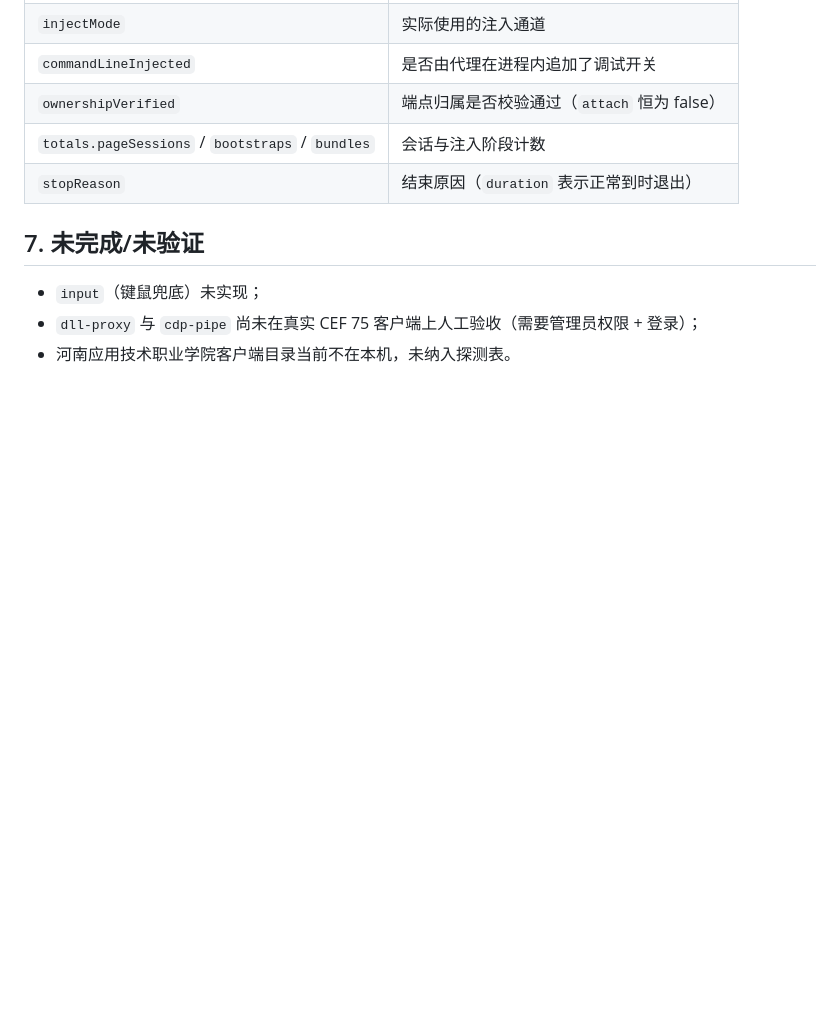
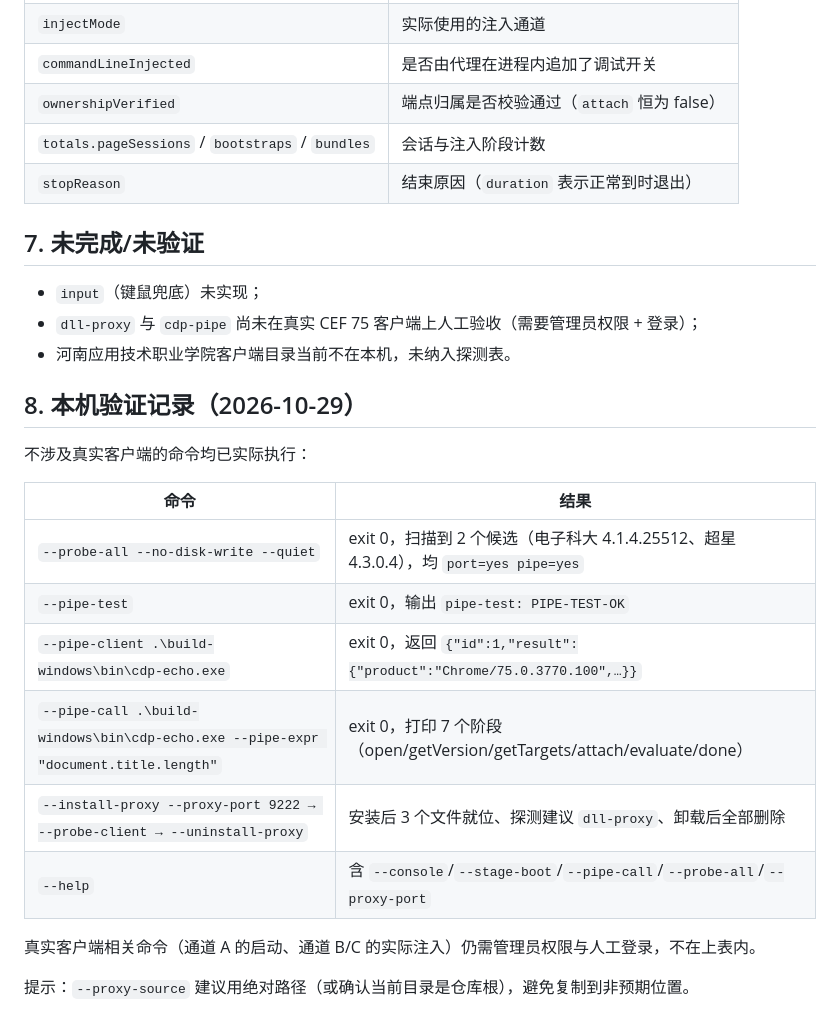
Before and after one commit to liu23zhi/chaoxing_plus, a Markdown page: docs/windows-injection-guide.md, the part around the change. GitHub-like rendering; blank space fills up the shorter version.

Commit message:
手册补充本机验证记录：逐条命令的实际退出码与输出摘要
- 记录 probe-all / pipe-test / pipe-client / pipe-call / install→probe→uninstall 的真实结果

- 明确标注真实客户端相关命令不在验证范围内，并提示 --proxy-source 用绝对路径

```diff
--- a/docs/windows-injection-guide.md
+++ b/docs/windows-injection-guide.md
@@ -124,3 +124,19 @@ powershell -ExecutionPolicy Bypass -File windows\hook-source\build-proxy.ps1
 - `input`（键鼠兜底）未实现；
 - `dll-proxy` 与 `cdp-pipe` 尚未在真实 CEF 75 客户端上人工验收（需要管理员权限 + 登录）；
 - 河南应用技术职业学院客户端目录当前不在本机，未纳入探测表。
+## 8. 本机验证记录（2026-10-29）
+
+不涉及真实客户端的命令均已实际执行：
+
+| 命令 | 结果 |
+| --- | --- |
+| `--probe-all --no-disk-write --quiet` | exit 0，扫描到 2 个候选（电子科大 4.1.4.25512、超星 4.3.0.4），均 `port=yes pipe=yes` |
+| `--pipe-test` | exit 0，输出 `pipe-test: PIPE-TEST-OK` |
+| `--pipe-client .\build-windows\bin\cdp-echo.exe` | exit 0，返回 `{"id":1,"result":{"product":"Chrome/75.0.3770.100",…}}` |
+| `--pipe-call .\build-windows\bin\cdp-echo.exe --pipe-expr "document.title.length"` | exit 0，打印 7 个阶段（open/getVersion/getTargets/attach/evaluate/done） |
+| `--install-proxy --proxy-port 9222 → --probe-client → --uninstall-proxy` | 安装后 3 个文件就位、探测建议 `dll-proxy`、卸载后全部删除 |
+| `--help` | 含 `--console`/`--stage-boot`/`--pipe-call`/`--probe-all`/`--proxy-port` |
+
+真实客户端相关命令（通道 A 的启动、通道 B/C 的实际注入）仍需管理员权限与人工登录，不在上表内。
+
+提示：`--proxy-source` 建议用绝对路径（或确认当前目录是仓库根），避免复制到非预期位置。
```
